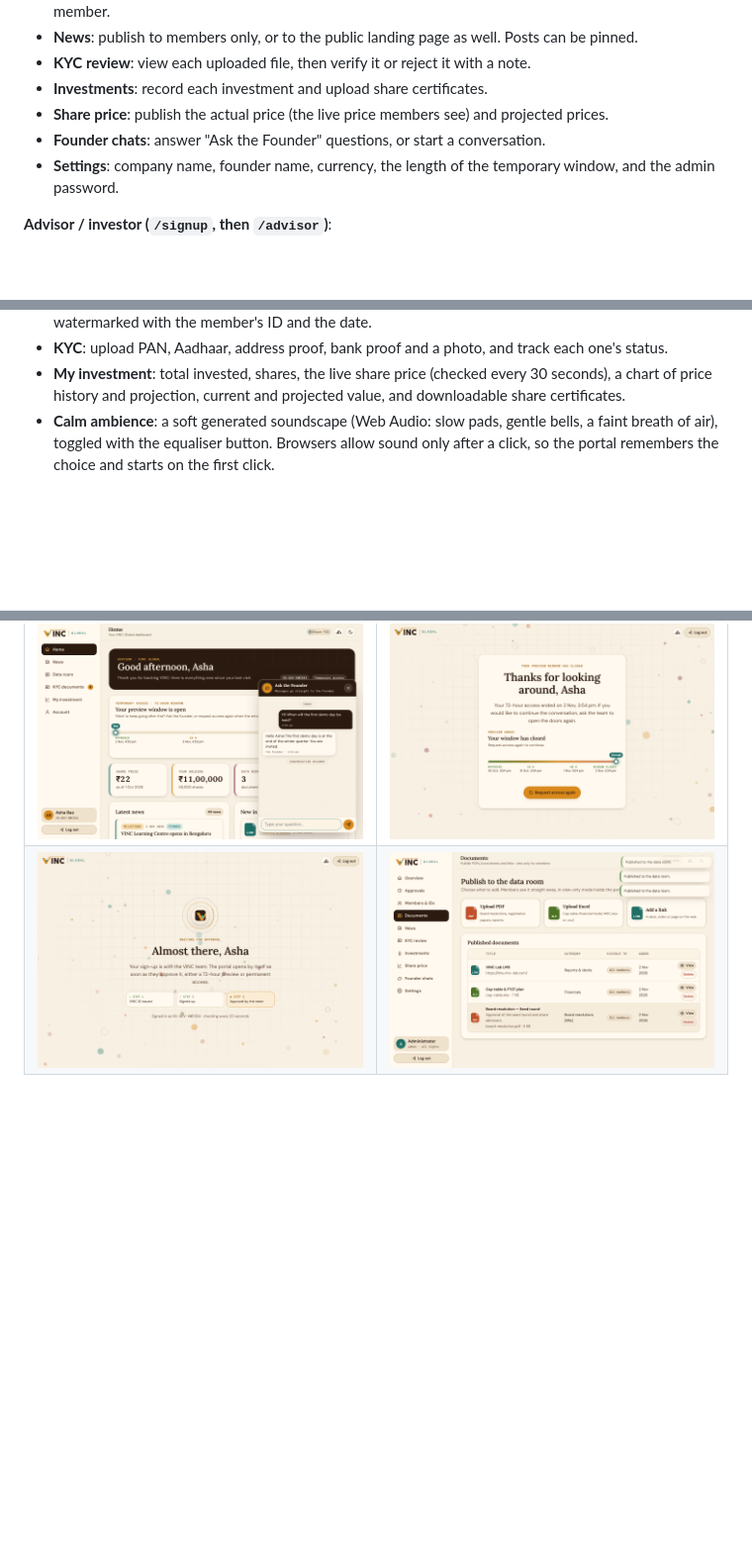
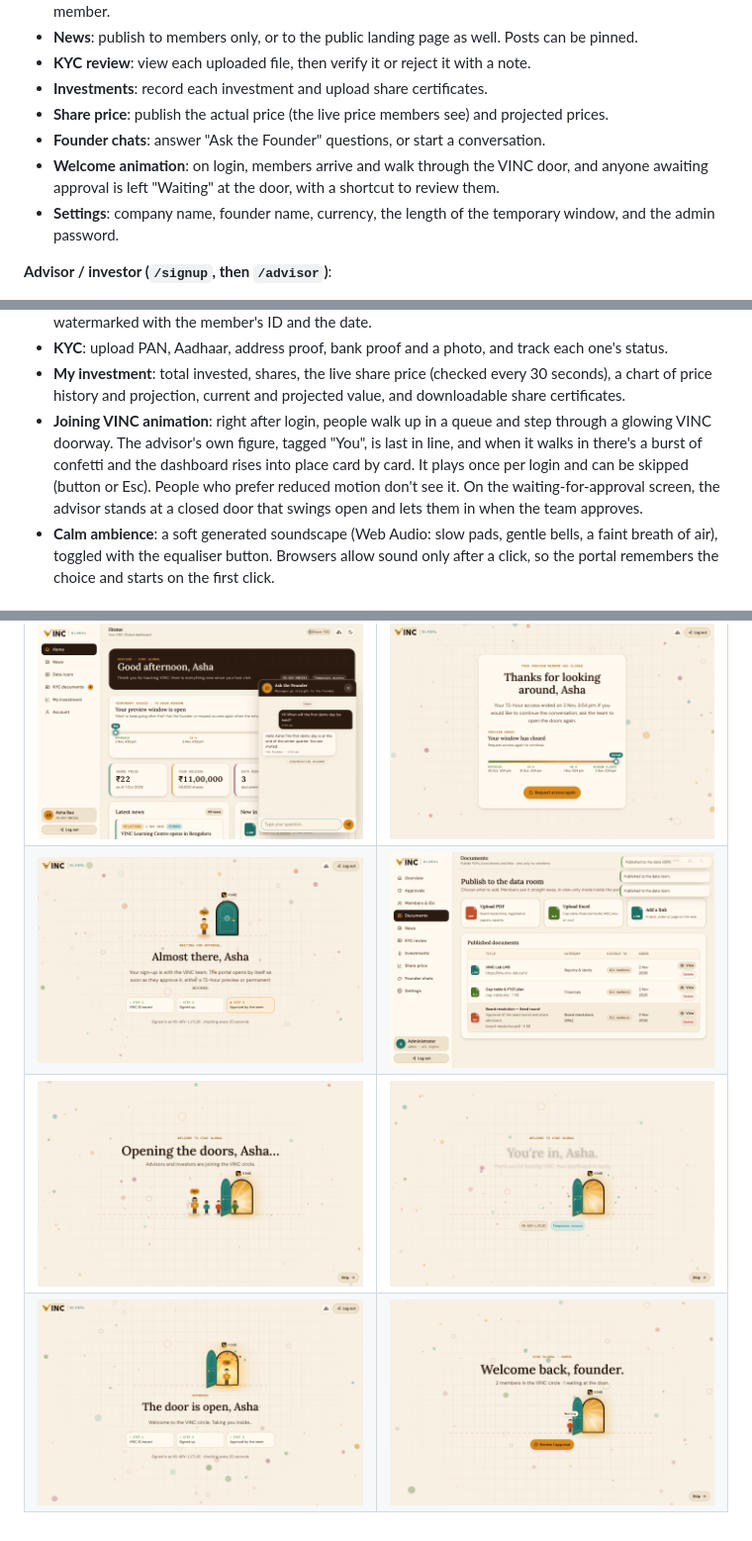
Before and after one commit to bhavansh-arora/vinc-global, a Markdown page: README.md, 3 parts joined by grey strips. Shown at 99% size. Rendered like a GitHub page; pictures changed too: docs/screenshots/13-pending-gate.png, docs/screenshots/34-welcome-queue.png (added), docs/screenshots/35-welcome-done.png (added); blank space fills up the shorter version.

Commit message:
Add 'joining VINC' queue animations after login
After login, people walk up in a queue and step through a glowing VINC
doorway; the member's own figure ('You') joins last, confetti bursts and
the dashboard rises into place. Admins see members arriving, with pending
sign-ups left waiting at the door. On the waiting-for-approval screen the
member stands at a closed door that opens and lets them in on approval.
Plays once per login, skippable, and off for reduced-motion users.

Co-Authored-By: Claude Opus 5.5 <noreply@anthropic.com>
Claude-Session: https://claude.ai/code/session_01V55PzMgCKbCTRyqbDBFc8o

```diff
--- a/README.md
+++ b/README.md
@@ -16,6 +16,7 @@ It uses the same look as [vinc-lab.com](https://vinc-lab.com) and [lms.vinc-lab.
 - **Investments**: record each investment and upload share certificates.
 - **Share price**: publish the actual price (the live price members see) and projected prices.
 - **Founder chats**: answer "Ask the Founder" questions, or start a conversation.
+- **Welcome animation**: on login, members arrive and walk through the VINC door, and anyone awaiting approval is left "Waiting" at the door, with a shortcut to review them.
 - **Settings**: company name, founder name, currency, the length of the temporary window, and the admin password.
 
 **Advisor / investor (`/signup`, then `/advisor`)**:
@@ -25,6 +26,7 @@ It uses the same look as [vinc-lab.com](https://vinc-lab.com) and [lms.vinc-lab.
 - **Data room**: board resolutions, registration documents, financials and more. Everything is view-only and watermarked with the member's ID and the date.
 - **KYC**: upload PAN, Aadhaar, address proof, bank proof and a photo, and track each one's status.
 - **My investment**: total invested, shares, the live share price (checked every 30 seconds), a chart of price history and projection, current and projected value, and downloadable share certificates.
+- **Joining VINC animation**: right after login, people walk up in a queue and step through a glowing VINC doorway. The advisor's own figure, tagged "You", is last in line, and when it walks in there's a burst of confetti and the dashboard rises into place card by card. It plays once per login and can be skipped (button or Esc). People who prefer reduced motion don't see it. On the waiting-for-approval screen, the advisor stands at a closed door that swings open and lets them in when the team approves.
 - **Calm ambience**: a soft generated soundscape (Web Audio: slow pads, gentle bells, a faint breath of air), toggled with the equaliser button. Browsers allow sound only after a click, so the portal remembers the choice and starts on the first click.
 
 ## Run it
@@ -77,3 +79,5 @@ test/          node:test API tests
 | ![PDF viewer](docs/screenshots/19-advisor-pdf.png) | ![My investment](docs/screenshots/23-advisor-portfolio.png) |
 | ![Ask the Founder](docs/screenshots/27-chat-resumed.png) | ![Window closed](docs/screenshots/30-expired-gate.png) |
 | ![Waiting for approval](docs/screenshots/13-pending-gate.png) | ![Admin documents](docs/screenshots/08-admin-documents.png) |
+| ![Joining VINC](docs/screenshots/34-welcome-queue.png) | ![You're in](docs/screenshots/35-welcome-done.png) |
+| ![The door opens on approval](docs/screenshots/36-door-opens.png) | ![Admin welcome](docs/screenshots/37-admin-welcome.png) |
```
Also changed, not shown: 7 other files.
